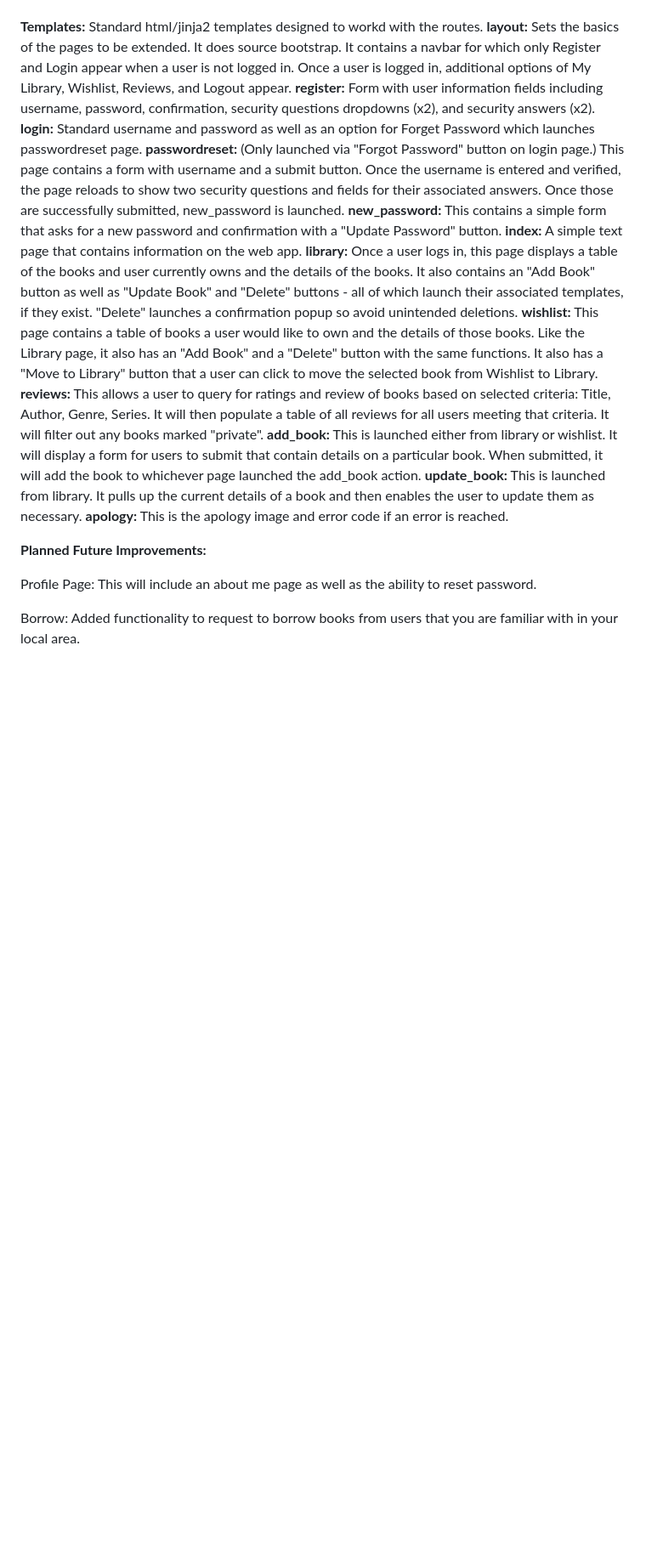
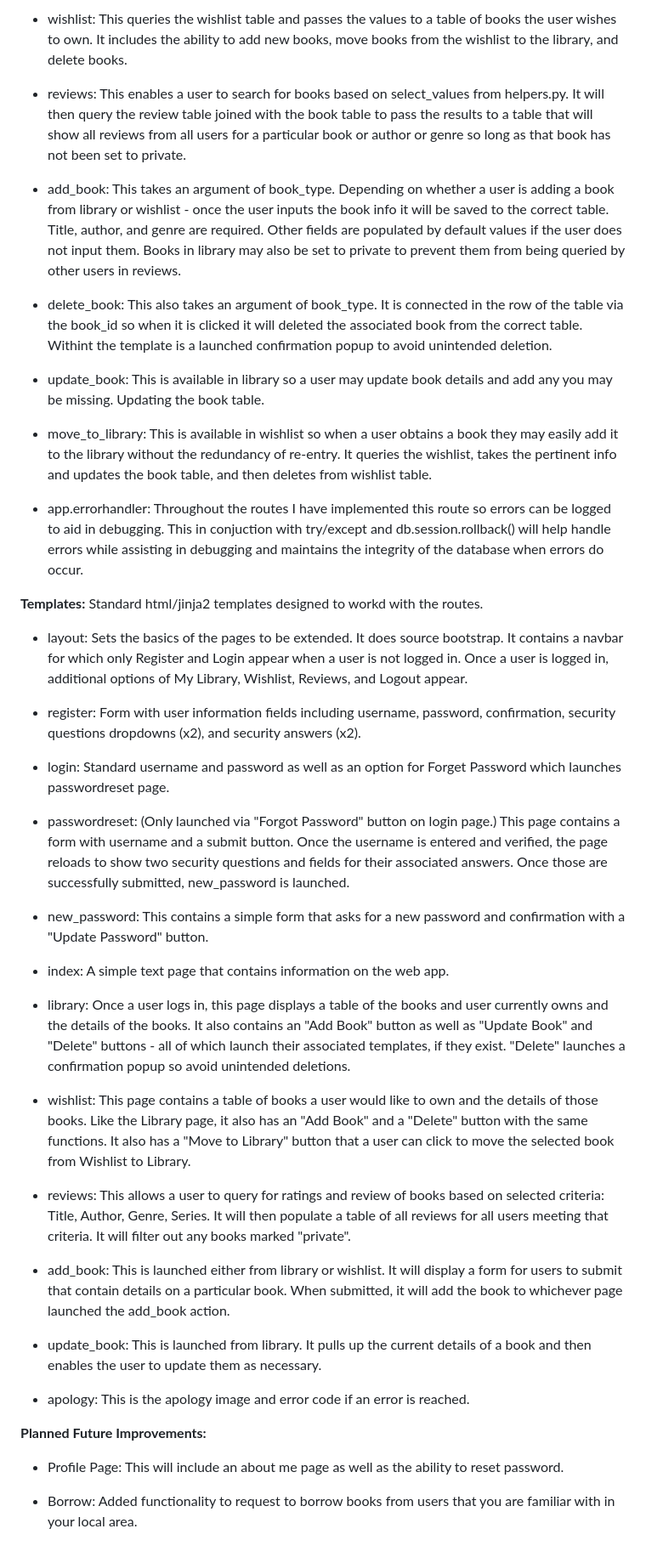
Before and after one commit to KCreek1/My_Library, a Markdown page: README.md, the part around the change printed below. Shown: that part at 85% size. Rendered like a GitHub page; blank space fills up the shorter version.

```diff
--- a/README.md
+++ b/README.md
@@ -65,20 +85,47 @@ The following is a description of the routes:
+- wishlist:  This queries the wishlist table and passes the values to a table of books the user wishes to own.  It includes the ability to add new books, move books from the wishlist to the library, and delete books.
+
+- reviews:  This enables a user to search for books based on select_values from helpers.py.  It will then query the review table joined with the book table to pass the results to a table that will show all reviews from all users for a particular book or author or genre so long as that book has not been set to private.
+
+- add_book: This takes an argument of book_type.  Depending on whether a user is adding a book from library or wishlist - once the user inputs the book info it will be saved to the correct table.  Title, author, and genre are required.  Other fields are populated by default values if the user does not input them.  Books in library may also be set to private to prevent them from being queried by other users in reviews.
+
+- delete_book:  This also takes an argument of book_type.  It is connected in the row of the table via the book_id so when it is clicked it will deleted the associated book from the correct table.  Withint the template is a launched confirmation popup to avoid unintended deletion.
+
+- update_book: This is available in library so a user may update book details and add any you may be missing.  Updating the book table.
+
+- move_to_library:  This is available in wishlist so when a user obtains a book they may easily add it to the library without the redundancy of re-entry.  It queries the wishlist, takes the pertinent info and updates the book table, and then deletes from wishlist table.
+
+- app.errorhandler:  Throughout the routes I have implemented this route so errors can be logged to aid in debugging.  This in conjuction with try/except and db.session.rollback() will help handle errors while assisting in debugging and maintains the integrity of the database when errors do occur.
+
 
 **Templates:**  Standard html/jinja2 templates designed to workd with the routes.
-    **layout:** Sets the basics of the pages to be extended.  It does source bootstrap.  It contains a navbar for which only Register and Login appear when a user is not logged in.  Once a user is logged in, additional options of My Library, Wishlist, Reviews, and Logout appear.
-    **register:**  Form with user information fields including username, password, confirmation, security questions dropdowns (x2), and security answers (x2).
-    **login:**  Standard username and password as well as an option for Forget Password which launches passwordreset page.
-    **passwordreset:** (Only launched via "Forgot Password" button on login page.)  This page contains a form with username and a submit button.  Once the username is entered and verified, the page reloads to show two security questions and fields for their associated answers.  Once those are successfully submitted, new_password is launched.
-    **new_password:**  This contains a simple form that asks for a new password and confirmation with a "Update Password" button.
-    **index:**  A simple text page that contains information on the web app.
-    **library:**  Once a user logs in, this page displays a table of the books and user currently owns and the details of the books.  It also contains an "Add Book" button as well as "Update Book" and "Delete" buttons - all of which launch their associated templates, if they exist. "Delete" launches a confirmation popup so avoid unintended deletions.
-    **wishlist:**  This page contains a table of books a user would like to own and the details of those books. Like the Library page, it also has an "Add Book" and a "Delete" button with the same functions.  It also has a "Move to Library" button that a user can click to move the selected book from Wishlist to Library.
-    **reviews:**  This allows a user to query for ratings and review of books based on selected criteria: Title, Author, Genre, Series.  It will then populate a table of all reviews for all users meeting that criteria.  It will filter out any books marked "private".
-    **add_book:**  This is launched either from library or wishlist.  It will display a form for users to submit that contain details on a particular book.  When submitted, it will add the book to whichever page launched the add_book action.
-    **update_book:**  This is launched from library.  It pulls up the current details of a book and then enables the user to update them as necessary.
-    **apology:**  This is the apology image and error code if an error is reached.
+
+- layout: Sets the basics of the pages to be extended.  It does source bootstrap.  It contains a navbar for which only Register and Login appear when a user is not logged in.  Once a user is logged in, additional options of My Library, Wishlist, Reviews, and Logout appear.
+
+- register:  Form with user information fields including username, password, confirmation, security questions dropdowns (x2), and security answers (x2).
+
+- login:  Standard username and password as well as an option for Forget Password which launches passwordreset page.
+
+- passwordreset: (Only launched via "Forgot Password" button on login page.)  This page contains a form with username and a submit button.  Once the username is entered and verified, the page reloads to show two security questions and fields for their associated answers.  Once those are successfully submitted, new_password is launched.
+
+- new_password:  This contains a simple form that asks for a new password and confirmation with a "Update Password" button.
+
+- index:  A simple text page that contains information on the web app.
+
+- library:  Once a user logs in, this page displays a table of the books and user currently owns and the details of the books.  It also contains an "Add Book" button as well as "Update Book" and "Delete" buttons - all of which launch their associated templates, if they exist. "Delete" launches a confirmation popup so avoid unintended deletions.
+
+- wishlist:  This page contains a table of books a user would like to own and the details of those books. Like the Library page, it also has an "Add Book" and a "Delete" button with the same functions.  It also has a "Move to Library" button that a user can click to move the selected book from Wishlist to Library.
+
+- reviews:  This allows a user to query for ratings and review of books based on selected criteria: Title, Author, Genre, Series.  It will then populate a table of all reviews for all users meeting that criteria.  It will filter out any books marked "private".
+
+- add_book:  This is launched either from library or wishlist.  It will display a form for users to submit that contain details on a particular book.  When submitted, it will add the book to whichever page launched the add_book action.
+
+- update_book:  This is launched from library.  It pulls up the current details of a book and then enables the user to update them as necessary.
+
+- apology:  This is the apology image and error code if an error is reached.
+
 
 **Planned Future Improvements:**
 
-Profile Page: This will include an about me page as well as the ability to reset password.
+- Profile Page: This will include an about me page as well as the ability to reset password.
 
-Borrow:  Added functionality to request to borrow books from users that you are familiar with in your local area.
+- Borrow:  Added functionality to request to borrow books from users that you are familiar with in your local area.
```
Also changed, not shown: other parts of README.md (+51 -31 lines).
